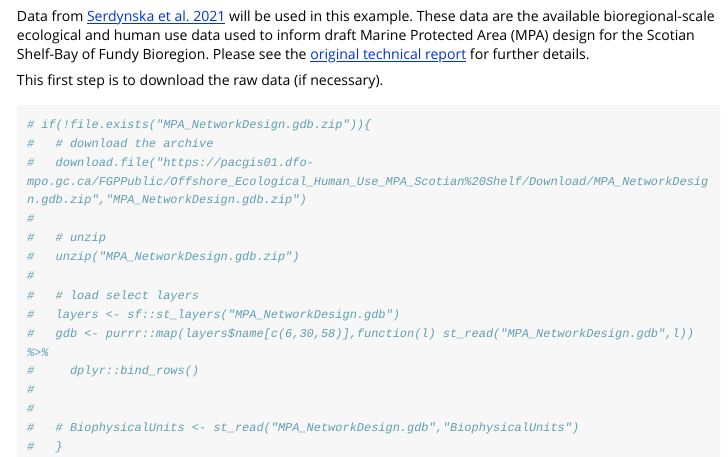
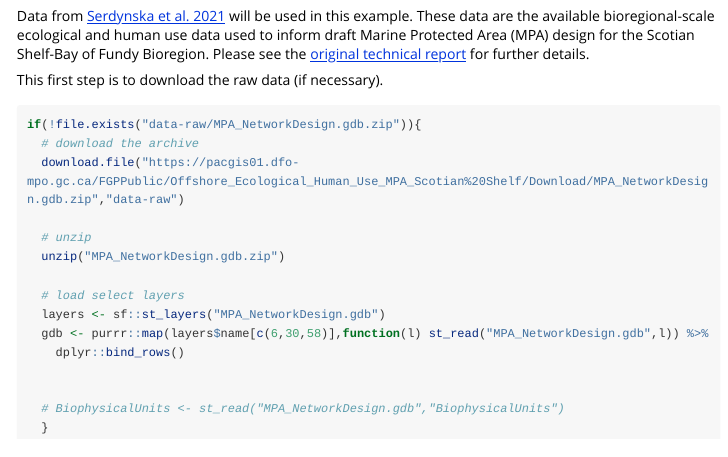
Before and after one commit to remi-daigle/marxanr, an R Markdown document (vignettes/workflow_MPAs.Rmd): the page in a window 1100 px wide, from 310 px down. Rendered offline with R 4.5, knitr and Pandoc, with nearby package versions; long lines of code are wrapped.

Commit message:
fixing readme round 2

````diff
--- a/vignettes/workflow_MPAs.Rmd
+++ b/vignettes/workflow_MPAs.Rmd
@@ -28,20 +28,20 @@ Data from [Serdynska et al. 2021](https://open.canada.ca/data/en/dataset/2d9cce9
 
 This first step is to download the raw data (if necessary).
 
-```{r}
-# if(!file.exists("MPA_NetworkDesign.gdb.zip")){
-#   # download the archive
-#   download.file("https://pacgis01.dfo-mpo.gc.ca/FGPPublic/Offshore_Ecological_Human_Use_MPA_Scotian%20Shelf/Download/MPA_NetworkDesign.gdb.zip","MPA_NetworkDesign.gdb.zip")
-#
-#   # unzip
-#   unzip("MPA_NetworkDesign.gdb.zip")
-#
-#   # load select layers
-#   layers <- sf::st_layers("MPA_NetworkDesign.gdb")
-#   gdb <- purrr::map(layers$name[c(6,30,58)],function(l) st_read("MPA_NetworkDesign.gdb",l)) %>%
-#     dplyr::bind_rows()
-#
-#
-#   # BiophysicalUnits <- st_read("MPA_NetworkDesign.gdb","BiophysicalUnits")
-#   }
+```{r,eval=FALSE}
+if(!file.exists("data-raw/MPA_NetworkDesign.gdb.zip")){
+  # download the archive
+  download.file("https://pacgis01.dfo-mpo.gc.ca/FGPPublic/Offshore_Ecological_Human_Use_MPA_Scotian%20Shelf/Download/MPA_NetworkDesign.gdb.zip","data-raw")
+
+  # unzip
+  unzip("MPA_NetworkDesign.gdb.zip")
+
+  # load select layers
+  layers <- sf::st_layers("MPA_NetworkDesign.gdb")
+  gdb <- purrr::map(layers$name[c(6,30,58)],function(l) st_read("MPA_NetworkDesign.gdb",l)) %>%
+    dplyr::bind_rows()
+
+
+  # BiophysicalUnits <- st_read("MPA_NetworkDesign.gdb","BiophysicalUnits")
+  }
 ```
````
Also changed, not shown: R/inputfiles.R (+1 -1 lines), README.Rmd (+1 -1 lines), 3 other files.
